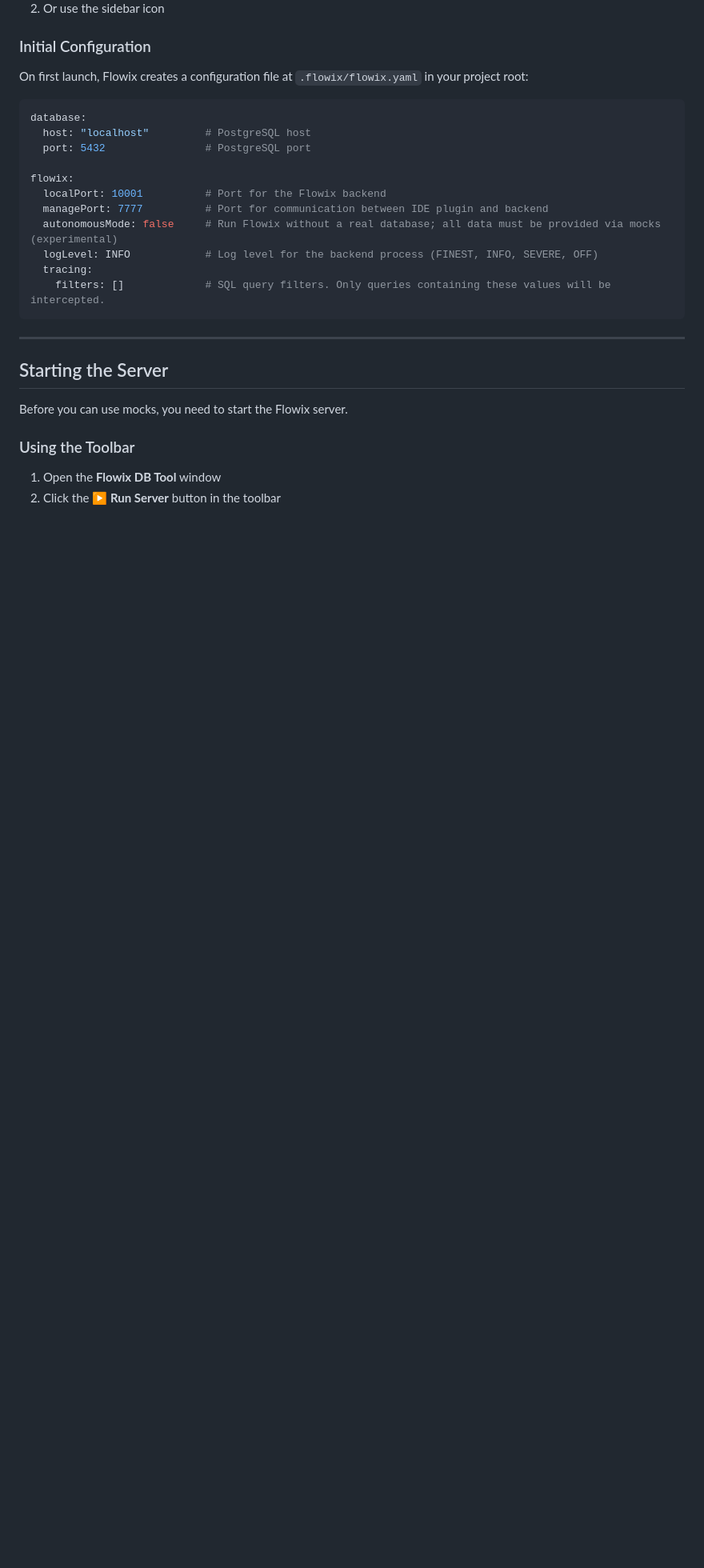
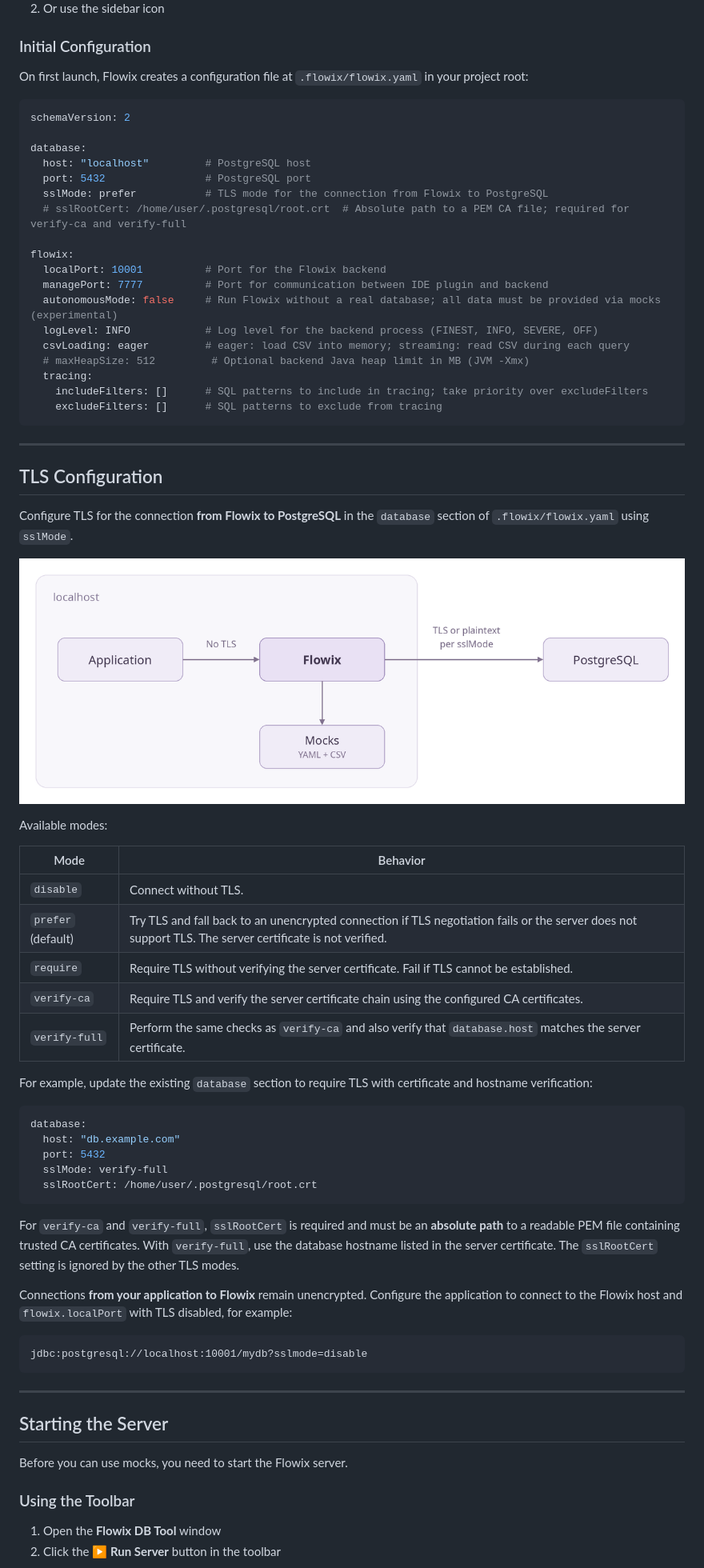
Before and after one commit to btc-solutions/flowix-releases, a Markdown page: GETTING_STARTED.md, the part around one of its changes. Shown at 80% size. Rendered like a GitHub page; pictures changed too: images/tls-connections.png (added); blank space fills up the shorter version.

````diff
--- a/GETTING_STARTED.md
+++ b/GETTING_STARTED.md
@@ -33,17 +35,60 @@ The Flowix DB Tool window appears on the left side of your IDE. If you don't see
 On first launch, Flowix creates a configuration file at `.flowix/flowix.yaml` in your project root:
 
 ```yaml
+schemaVersion: 2
+
 database:
   host: "localhost"         # PostgreSQL host
   port: 5432                # PostgreSQL port
+  sslMode: prefer           # TLS mode for the connection from Flowix to PostgreSQL
+  # sslRootCert: /home/user/.postgresql/root.crt  # Absolute path to a PEM CA file; required for verify-ca and verify-full
 
 flowix:
   localPort: 10001          # Port for the Flowix backend
   managePort: 7777          # Port for communication between IDE plugin and backend
   autonomousMode: false     # Run Flowix without a real database; all data must be provided via mocks (experimental)
   logLevel: INFO            # Log level for the backend process (FINEST, INFO, SEVERE, OFF)
+  csvLoading: eager         # eager: load CSV into memory; streaming: read CSV during each query
+  # maxHeapSize: 512         # Optional backend Java heap limit in MB (JVM -Xmx)
   tracing:
-    filters: []             # SQL query filters. Only queries containing these values will be intercepted.
+    includeFilters: []      # SQL patterns to include in tracing; take priority over excludeFilters
+    excludeFilters: []      # SQL patterns to exclude from tracing
+```
+
+---
+
+## TLS Configuration
+
+Configure TLS for the connection **from Flowix to PostgreSQL** in the `database` section of `.flowix/flowix.yaml` using `sslMode`.
+
+![Application and Flowix on localhost, with an unencrypted client connection, local YAML and CSV mocks, and a PostgreSQL connection controlled by sslMode](images/tls-connections.png)
+
+Available modes:
+
+| Mode | Behavior |
+|------|----------|
+| `disable` | Connect without TLS. |
+| `prefer` (default) | Try TLS and fall back to an unencrypted connection if TLS negotiation fails or the server does not support TLS. The server certificate is not verified. |
+| `require` | Require TLS without verifying the server certificate. Fail if TLS cannot be established. |
+| `verify-ca` | Require TLS and verify the server certificate chain using the configured CA certificates. |
+| `verify-full` | Perform the same checks as `verify-ca` and also verify that `database.host` matches the server certificate. |
+
+For example, update the existing `database` section to require TLS with certificate and hostname verification:
+
+```yaml
+database:
+  host: "db.example.com"
+  port: 5432
+  sslMode: verify-full
+  sslRootCert: /home/user/.postgresql/root.crt
+```
+
+For `verify-ca` and `verify-full`, `sslRootCert` is required and must be an **absolute path** to a readable PEM file containing trusted CA certificates. With `verify-full`, use the database hostname listed in the server certificate. The `sslRootCert` setting is ignored by the other TLS modes.
+
+Connections **from your application to Flowix** remain unencrypted. Configure the application to connect to the Flowix host and `flowix.localPort` with TLS disabled, for example:
+
+```text
+jdbc:postgresql://localhost:10001/mydb?sslmode=disable
 ```
 
 ---
````
Also changed, not shown: other parts of GETTING_STARTED.md (+47 -9 lines).
